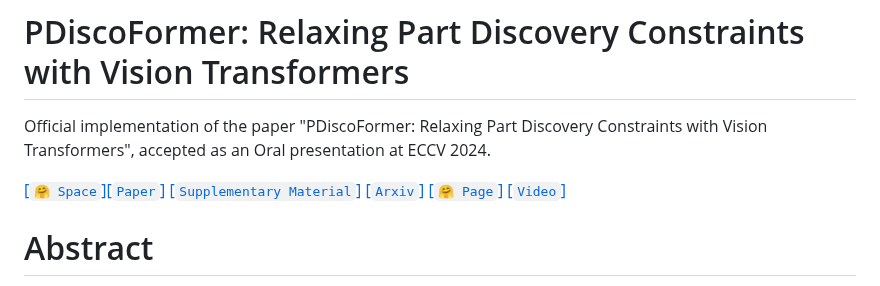
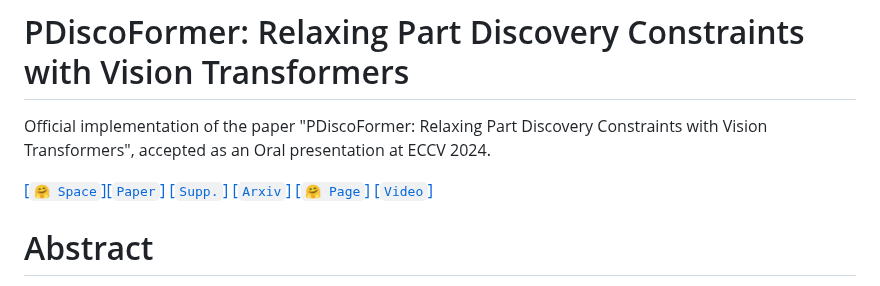
Before and after one commit to ananthu-aniraj/pdiscoformer, a Markdown page: README.md, the part around the change. GitHub-like rendering.

```diff
--- a/README.md
+++ b/README.md
@@ -4,7 +4,7 @@ Official implementation of the paper "PDiscoFormer: Relaxing Part Discovery Cons
 
 
 
-[[`🤗 Space`]](https://huggingface.co/spaces/ananthu-aniraj/pdiscoformer)[[`Paper`]](https://www.ecva.net/papers/eccv_2024/papers_ECCV/papers/11397.pdf) [[`Supplementary Material`]](https://www.ecva.net/papers/eccv_2024/papers_ECCV/papers/11397-supp.pdf) [[`Arxiv`]](https://arxiv.org/abs/2407.04538) [[`🤗 Page`]](https://huggingface.co/papers/2407.04538) [[`Video`]](https://www.youtube.com/watch?v=qPP3JmrHJZo)
+[[`🤗 Space`]](https://huggingface.co/spaces/ananthu-aniraj/pdiscoformer)[[`Paper`]](https://www.ecva.net/papers/eccv_2024/papers_ECCV/papers/11397.pdf) [[`Supp.`]](https://www.ecva.net/papers/eccv_2024/papers_ECCV/papers/11397-supp.pdf) [[`Arxiv`]](https://arxiv.org/abs/2407.04538) [[`🤗 Page`]](https://huggingface.co/papers/2407.04538) [[`Video`]](https://www.youtube.com/watch?v=qPP3JmrHJZo)
 
 
 # Abstract
```
